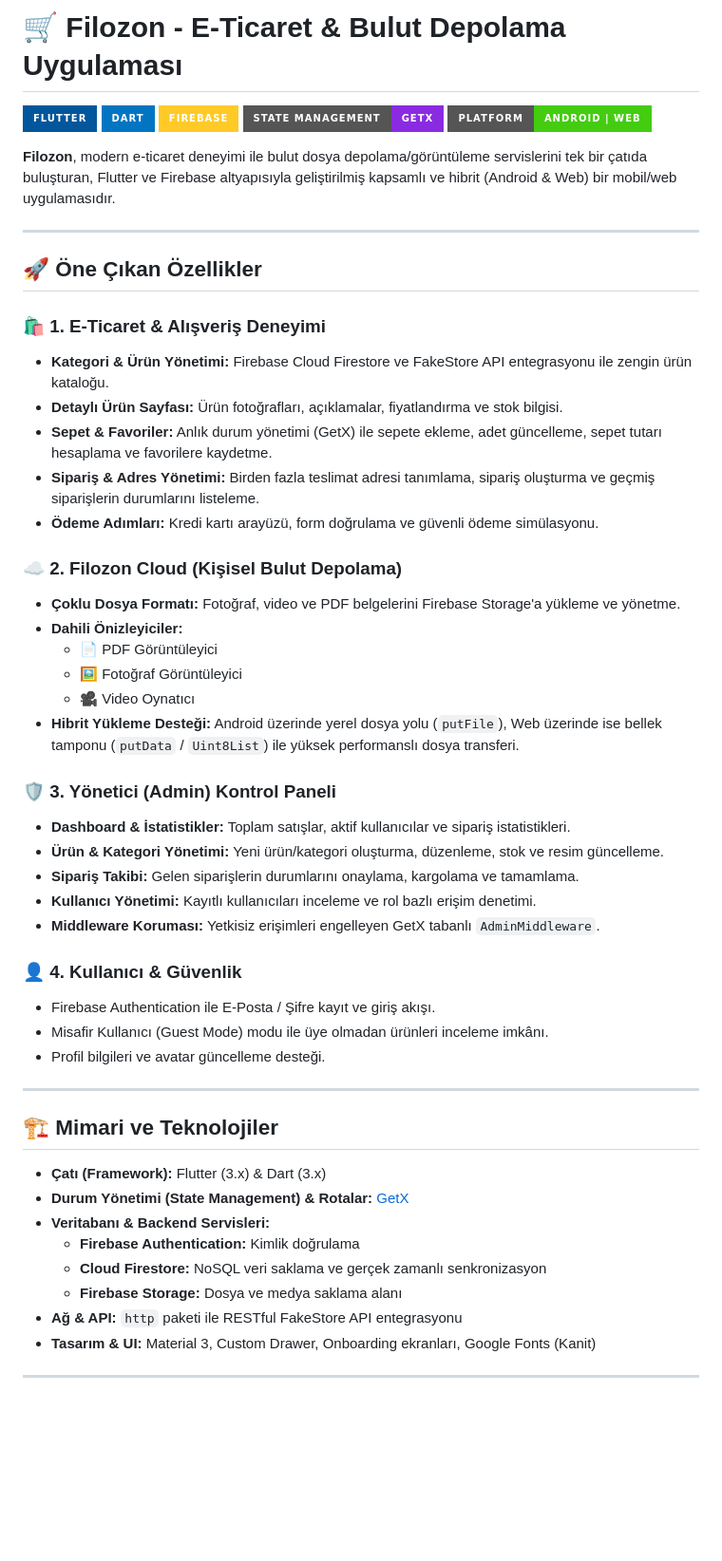
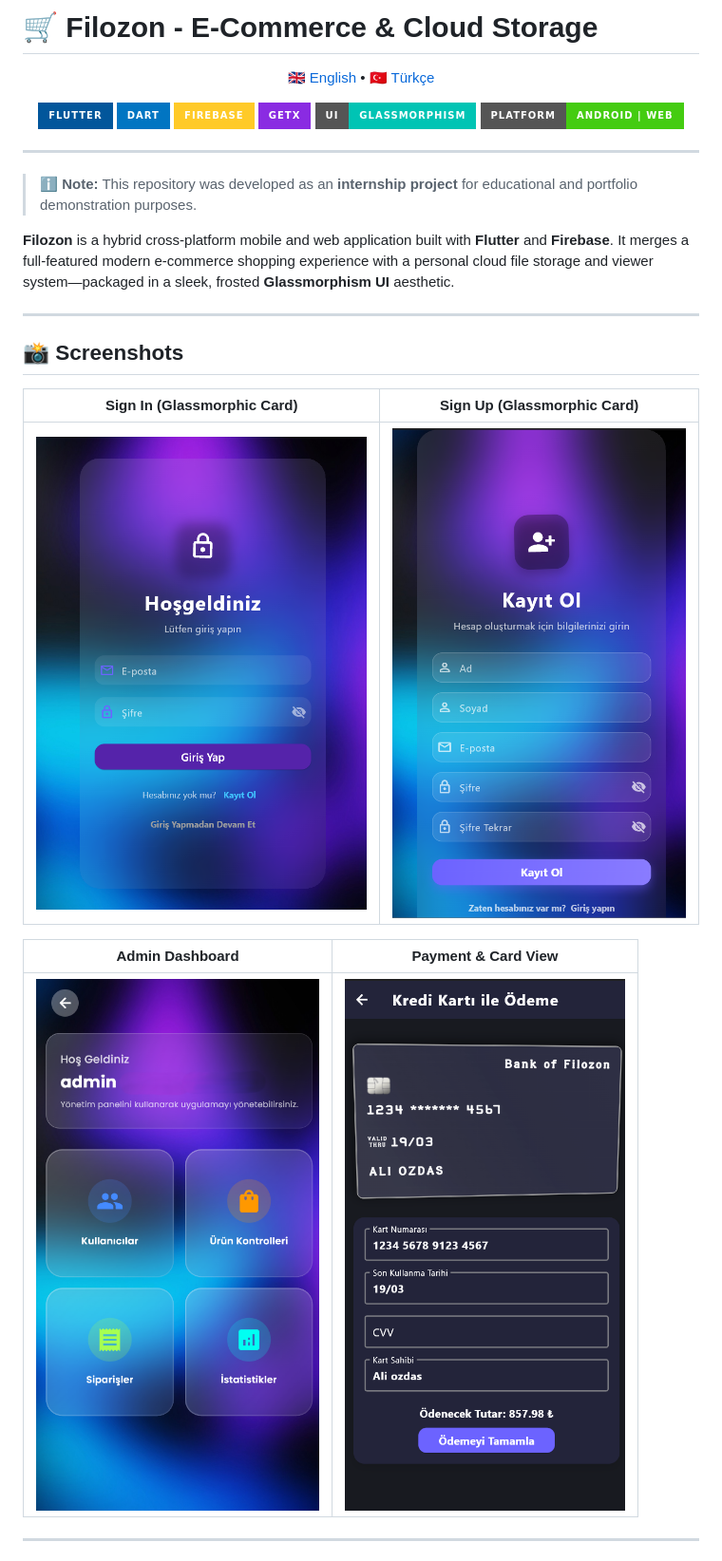
Before and after one commit to ali0zdas/Filozon, a Markdown page: README.md, the part around one of its changes. Shown at 95% size. Drawn GitHub-style; pictures changed too: screenshots/adminfilozon.png (added), screenshots/filozoncard.png (added), screenshots/signinfilozon.png (added); badges without logos; blank space fills up the shorter version.

Commit message:
docs: add English showcase README, translate Turkish README, and add UI screenshots

```diff
--- a/README.md
+++ b/README.md
@@ -1,56 +1,36 @@
-# 🛒 Filozon - E-Ticaret & Bulut Depolama Uygulaması
+# 🛒 Filozon - E-Commerce & Cloud Storage
 
-[![Flutter](https://img.shields.io/badge/Flutter-02569B?style=for-the-badge&logo=flutter&logoColor=white)](https://flutter.dev)
-[![Dart](https://img.shields.io/badge/Dart-0175C2?style=for-the-badge&logo=dart&logoColor=white)](https://dart.dev)
-[![Firebase](https://img.shields.io/badge/Firebase-FFCA28?style=for-the-badge&logo=firebase&logoColor=black)](https://firebase.google.com)
-[![GetX](https://img.shields.io/badge/State%20Management-GetX-8A2BE2?style=for-the-badge)](https://pub.dev/packages/get)
-[![Platform](https://img.shields.io/badge/Platform-Android%20%7C%20Web-brightgreen?style=for-the-badge)]()
+<p align="center">
+  <a href="README.md">🇬🇧 English</a> •
+  <a href="README.tr.md">🇹🇷 Türkçe</a>
+</p>
 
-**Filozon**, modern e-ticaret deneyimi ile bulut dosya depolama/görüntüleme servislerini tek bir çatıda buluşturan, Flutter ve Firebase altyapısıyla geliştirilmiş kapsamlı ve hibrit (Android & Web) bir mobil/web uygulamasıdır.
+<p align="center">
+  <img src="https://img.shields.io/badge/Flutter-02569B?style=for-the-badge&logo=flutter&logoColor=white" alt="Flutter" />
+  <img src="https://img.shields.io/badge/Dart-0175C2?style=for-the-badge&logo=dart&logoColor=white" alt="Dart" />
+  <img src="https://img.shields.io/badge/Firebase-FFCA28?style=for-the-badge&logo=firebase&logoColor=black" alt="Firebase" />
+  <img src="https://img.shields.io/badge/GetX-8A2BE2?style=for-the-badge" alt="GetX" />
+  <img src="https://img.shields.io/badge/UI-Glassmorphism-00C4B4?style=for-the-badge" alt="Glassmorphism" />
+  <img src="https://img.shields.io/badge/Platform-Android%20%7C%20Web-brightgreen?style=for-the-badge" alt="Platform" />
+</p>
 
 ---
 
-## 🚀 Öne Çıkan Özellikler
+> ℹ️ **Note:** This repository was developed as an **internship project** for educational and portfolio demonstration purposes.
 
-### 🛍️ 1. E-Ticaret & Alışveriş Deneyimi
-- **Kategori & Ürün Yönetimi:** Firebase Cloud Firestore ve FakeStore API entegrasyonu ile zengin ürün kataloğu.
-- **Detaylı Ürün Sayfası:** Ürün fotoğrafları, açıklamalar, fiyatlandırma ve stok bilgisi.
-- **Sepet & Favoriler:** Anlık durum yönetimi (GetX) ile sepete ekleme, adet güncelleme, sepet tutarı hesaplama ve favorilere kaydetme.
-- **Sipariş & Adres Yönetimi:** Birden fazla teslimat adresi tanımlama, sipariş oluşturma ve geçmiş siparişlerin durumlarını listeleme.
-- **Ödeme Adımları:** Kredi kartı arayüzü, form doğrulama ve güvenli ödeme simülasyonu.
-
-### ☁️ 2. Filozon Cloud (Kişisel Bulut Depolama)
-- **Çoklu Dosya Formatı:** Fotoğraf, video ve PDF belgelerini Firebase Storage'a yükleme ve yönetme.
-- **Dahili Önizleyiciler:**
-  - 📄 PDF Görüntüleyici
-  - 🖼️ Fotoğraf Görüntüleyici
-  - 🎥 Video Oynatıcı
-- **Hibrit Yükleme Desteği:** Android üzerinde yerel dosya yolu (`putFile`), Web üzerinde ise bellek tamponu (`putData` / `Uint8List`) ile yüksek performanslı dosya transferi.
-
-### 🛡️ 3. Yönetici (Admin) Kontrol Paneli
-- **Dashboard & İstatistikler:** Toplam satışlar, aktif kullanıcılar ve sipariş istatistikleri.
-- **Ürün & Kategori Yönetimi:** Yeni ürün/kategori oluşturma, düzenleme, stok ve resim güncelleme.
-- **Sipariş Takibi:** Gelen siparişlerin durumlarını onaylama, kargolama ve tamamlama.
-- **Kullanıcı Yönetimi:** Kayıtlı kullanıcıları inceleme ve rol bazlı erişim denetimi.
-- **Middleware Koruması:** Yetkisiz erişimleri engelleyen GetX tabanlı `AdminMiddleware`.
-
-### 👤 4. Kullanıcı & Güvenlik
-- Firebase Authentication ile E-Posta / Şifre kayıt ve giriş akışı.
-- Misafir Kullanıcı (Guest Mode) modu ile üye olmadan ürünleri inceleme imkânı.
-- Profil bilgileri ve avatar güncelleme desteği.
+**Filozon** is a hybrid cross-platform mobile and web application built with **Flutter** and **Firebase**. It merges a full-featured modern e-commerce shopping experience with a personal cloud file storage and viewer system—packaged in a sleek, frosted **Glassmorphism UI** aesthetic.
 
 ---
 
-## 🏗️ Mimari ve Teknolojiler
+## 📸 Screenshots
 
-- **Çatı (Framework):** Flutter (3.x) & Dart (3.x)
-- **Durum Yönetimi (State Management) & Rotalar:** [GetX](https://pub.dev/packages/get)
-- **Veritabanı & Backend Servisleri:**
-  - **Firebase Authentication:** Kimlik doğrulama
-  - **Cloud Firestore:** NoSQL veri saklama ve gerçek zamanlı senkronizasyon
-  - **Firebase Storage:** Dosya ve medya saklama alanı
-- **Ağ & API:** `http` paketi ile RESTful FakeStore API entegrasyonu
-- **Tasarım & UI:** Material 3, Custom Drawer, Onboarding ekranları, Google Fonts (Kanit)
+| Sign In (Glassmorphic Card) | Sign Up (Glassmorphic Card) |
+| :---: | :---: |
+| <img src="screenshots/signinfilozon.png" width="380" alt="Sign In Screen"/> | <img src="screenshots/signupfilozon.png" width="380" alt="Sign Up Screen"/> |
+
+| Admin Dashboard | Payment & Card View |
+| :---: | :---: |
+| <img src="screenshots/adminfilozon.png" width="380" alt="Admin Panel"/> | <img src="screenshots/filozoncard.png" width="380" alt="Payment & Credit Card"/> |
 
 ---
 
```
Also changed, not shown: other parts of README.md (+68 -52 lines), README.tr.md (added, +113 -0 lines), 1 other file.
